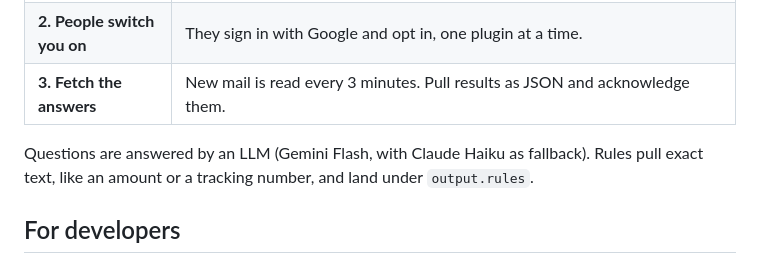
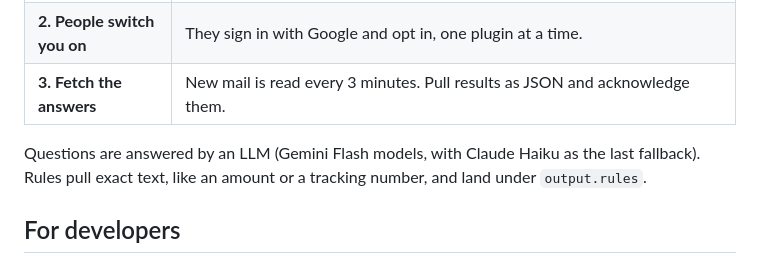
Before and after one commit to DE41H/iris-mail, a Markdown page: README.md, the part around the change. GitHub-like rendering.

```diff
--- a/README.md
+++ b/README.md
@@ -46,8 +46,7 @@ Your **Spending** plugin gets this, and the email is dropped:
 | **2. People switch you on** | They sign in with Google and opt in, one plugin at a time. |
 | **3. Fetch the answers** | New mail is read every 3 minutes. Pull results as JSON and acknowledge them. |
 
-Questions are answered by an LLM (Gemini Flash, with Claude Haiku as fallback). Rules pull exact text, like an amount or a tracking
-number, and land under `output.rules`.
+Questions are answered by an LLM (Gemini Flash models, with Claude Haiku as the last fallback). Rules pull exact text, like an amount or a tracking number, and land under `output.rules`.
 
 ## For developers
 
```
Also changed, not shown: AGENTS.md (+1 -1 lines).
